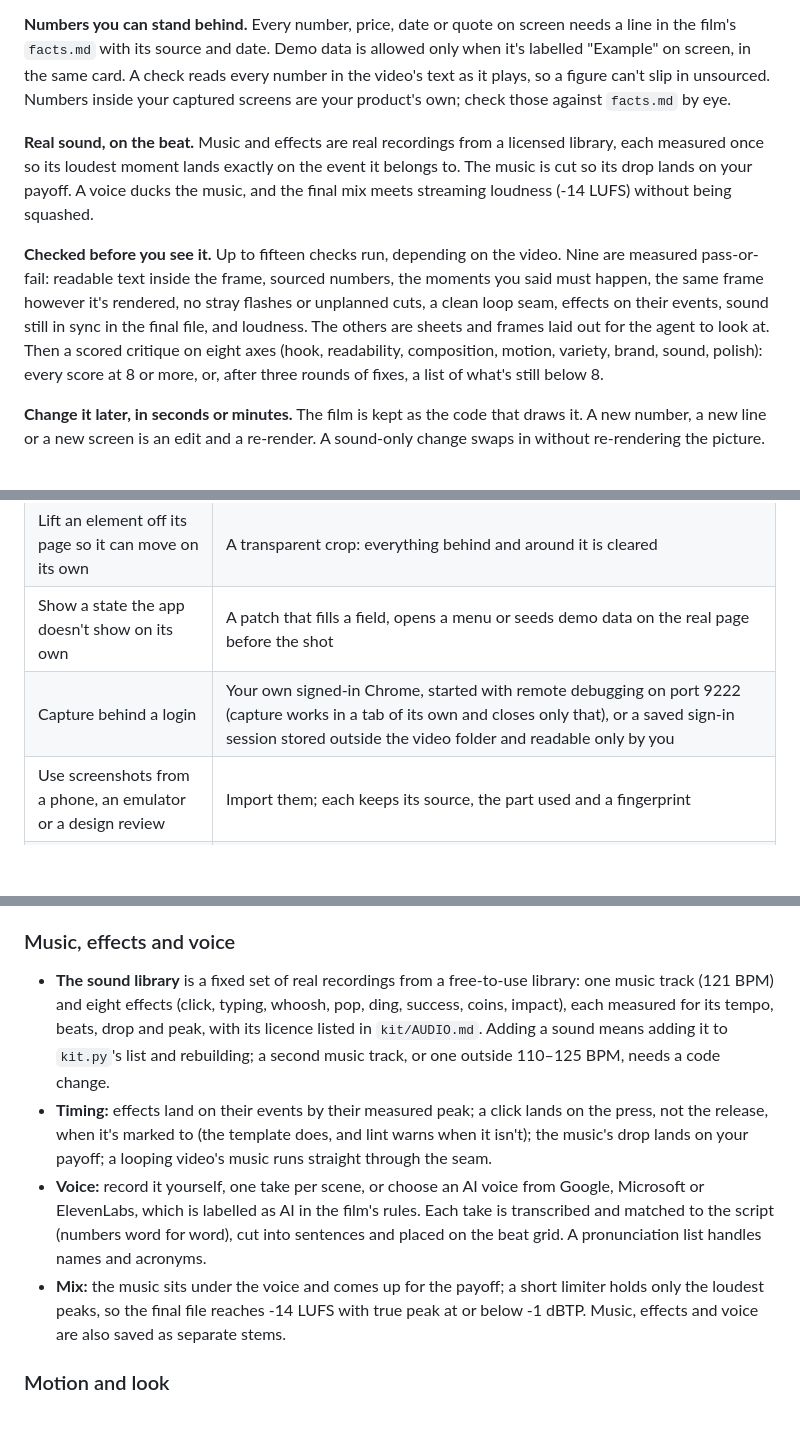
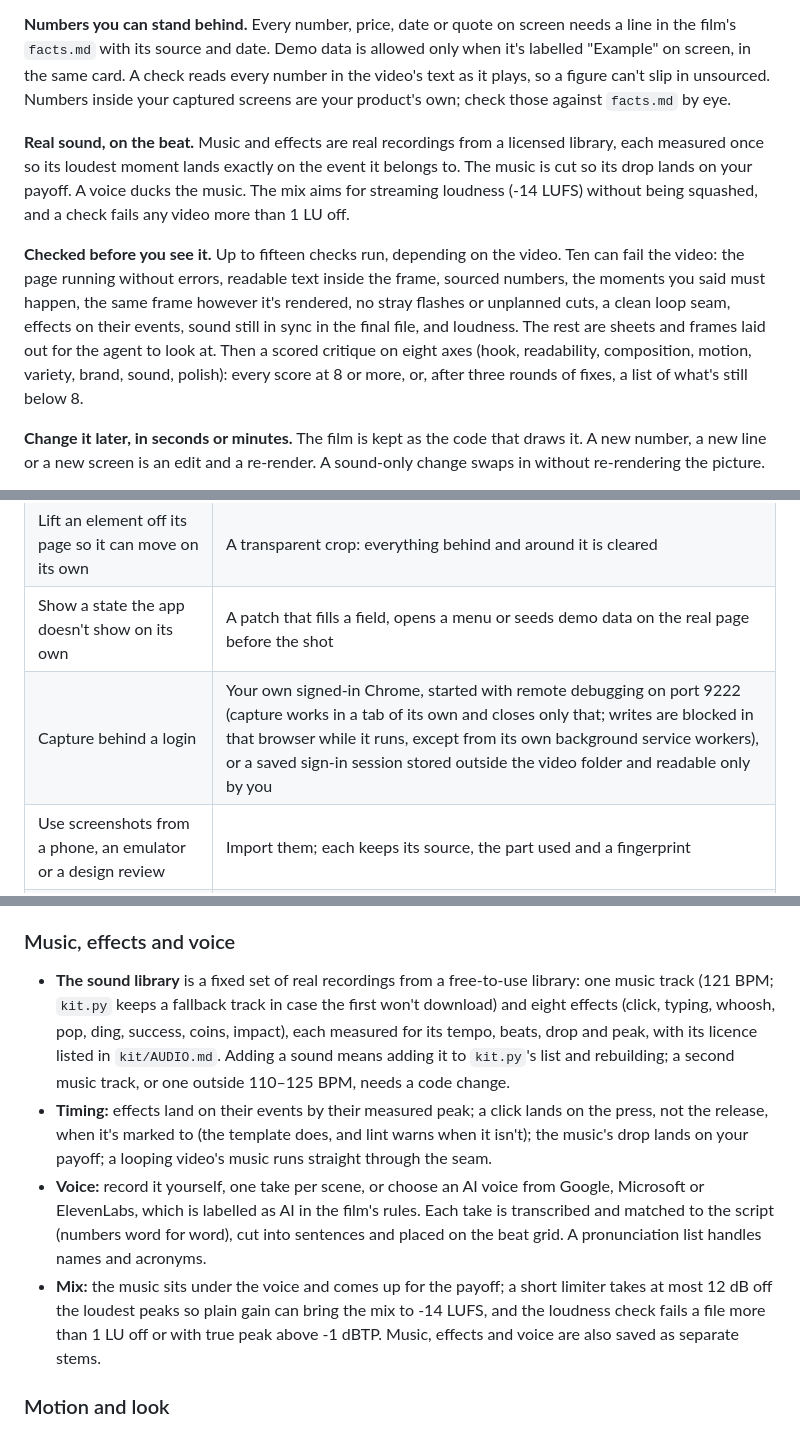
Before and after one commit to ishwarjha/motiontale, a Markdown page: README.md, 3 parts joined by grey strips. GitHub-like rendering; blank space fills up the shorter version.

```diff
--- a/README.md
+++ b/README.md
@@ -47,9 +47,9 @@ Need a style that isn't here? Adding one is a single file, described in [Extendi
 
 **Numbers you can stand behind.** Every number, price, date or quote on screen needs a line in the film's `facts.md` with its source and date. Demo data is allowed only when it's labelled "Example" on screen, in the same card. A check reads every number in the video's text as it plays, so a figure can't slip in unsourced. Numbers inside your captured screens are your product's own; check those against `facts.md` by eye.
 
-**Real sound, on the beat.** Music and effects are real recordings from a licensed library, each measured once so its loudest moment lands exactly on the event it belongs to. The music is cut so its drop lands on your payoff. A voice ducks the music, and the final mix meets streaming loudness (-14 LUFS) without being squashed.
+**Real sound, on the beat.** Music and effects are real recordings from a licensed library, each measured once so its loudest moment lands exactly on the event it belongs to. The music is cut so its drop lands on your payoff. A voice ducks the music. The mix aims for streaming loudness (-14 LUFS) without being squashed, and a check fails any video more than 1 LU off.
 
-**Checked before you see it.** Up to fifteen checks run, depending on the video. Nine are measured pass-or-fail: readable text inside the frame, sourced numbers, the moments you said must happen, the same frame however it's rendered, no stray flashes or unplanned cuts, a clean loop seam, effects on their events, sound still in sync in the final file, and loudness. The others are sheets and frames laid out for the agent to look at. Then a scored critique on eight axes (hook, readability, composition, motion, variety, brand, sound, polish): every score at 8 or more, or, after three rounds of fixes, a list of what's still below 8.
+**Checked before you see it.** Up to fifteen checks run, depending on the video. Ten can fail the video: the page running without errors, readable text inside the frame, sourced numbers, the moments you said must happen, the same frame however it's rendered, no stray flashes or unplanned cuts, a clean loop seam, effects on their events, sound still in sync in the final file, and loudness. The rest are sheets and frames laid out for the agent to look at. Then a scored critique on eight axes (hook, readability, composition, motion, variety, brand, sound, polish): every score at 8 or more, or, after three rounds of fixes, a list of what's still below 8.
 
 **Change it later, in seconds or minutes.** The film is kept as the code that draws it. A new number, a new line or a new screen is an edit and a re-render. A sound-only change swaps in without re-rendering the picture.
 
@@ -88,7 +88,7 @@ The sound library lives in `kit/` in the workspace, or wherever `MOTION_KIT` poi
 | Capture whole pages or single elements (a button, a card, a chart) | By page address and element, at twice screen resolution (three times for deep zooms); in your own Chrome, at that screen's resolution |
 | Lift an element off its page so it can move on its own | A transparent crop: everything behind and around it is cleared |
 | Show a state the app doesn't show on its own | A patch that fills a field, opens a menu or seeds demo data on the real page before the shot |
-| Capture behind a login | Your own signed-in Chrome, started with remote debugging on port 9222 (capture works in a tab of its own and closes only that), or a saved sign-in session stored outside the video folder and readable only by you |
+| Capture behind a login | Your own signed-in Chrome, started with remote debugging on port 9222 (capture works in a tab of its own and closes only that; writes are blocked in that browser while it runs, except from its own background service workers), or a saved sign-in session stored outside the video folder and readable only by you |
 | Use screenshots from a phone, an emulator or a design review | Import them; each keeps its source, the part used and a fingerprint |
 | Trust that nothing changes | While capturing, only read requests leave the browser (GET, HEAD, OPTIONS). Form posts, pop-up requests and messages the page sends over live connections are dropped, unless you allow writes for a demo account. In your own Chrome, its background service workers can't be blocked, so capture a demo account there |
 
@@ -102,10 +102,10 @@ Every captured image is recorded in `provenance.json` with its address, the elem
 
 ### Music, effects and voice
 
-- **The sound library** is a fixed set of real recordings from a free-to-use library: one music track (121 BPM) and eight effects (click, typing, whoosh, pop, ding, success, coins, impact), each measured for its tempo, beats, drop and peak, with its licence listed in `kit/AUDIO.md`. Adding a sound means adding it to `kit.py`'s list and rebuilding; a second music track, or one outside 110–125 BPM, needs a code change.
+- **The sound library** is a fixed set of real recordings from a free-to-use library: one music track (121 BPM; `kit.py` keeps a fallback track in case the first won't download) and eight effects (click, typing, whoosh, pop, ding, success, coins, impact), each measured for its tempo, beats, drop and peak, with its licence listed in `kit/AUDIO.md`. Adding a sound means adding it to `kit.py`'s list and rebuilding; a second music track, or one outside 110–125 BPM, needs a code change.
 - **Timing:** effects land on their events by their measured peak; a click lands on the press, not the release, when it's marked to (the template does, and lint warns when it isn't); the music's drop lands on your payoff; a looping video's music runs straight through the seam.
 - **Voice:** record it yourself, one take per scene, or choose an AI voice from Google, Microsoft or ElevenLabs, which is labelled as AI in the film's rules. Each take is transcribed and matched to the script (numbers word for word), cut into sentences and placed on the beat grid. A pronunciation list handles names and acronyms.
-- **Mix:** the music sits under the voice and comes up for the payoff; a short limiter holds only the loudest peaks, so the final file reaches -14 LUFS with true peak at or below -1 dBTP. Music, effects and voice are also saved as separate stems.
+- **Mix:** the music sits under the voice and comes up for the payoff; a short limiter takes at most 12 dB off the loudest peaks so plain gain can bring the mix to -14 LUFS, and the loudness check fails a file more than 1 LU off or with true peak above -1 dBTP. Music, effects and voice are also saved as separate stems.
 
 ### Motion and look
 
```
Also changed, not shown: other parts of README.md (+2 -2 lines), docs/readme-review-2026-10-01.md (added, +32 -0 lines).
